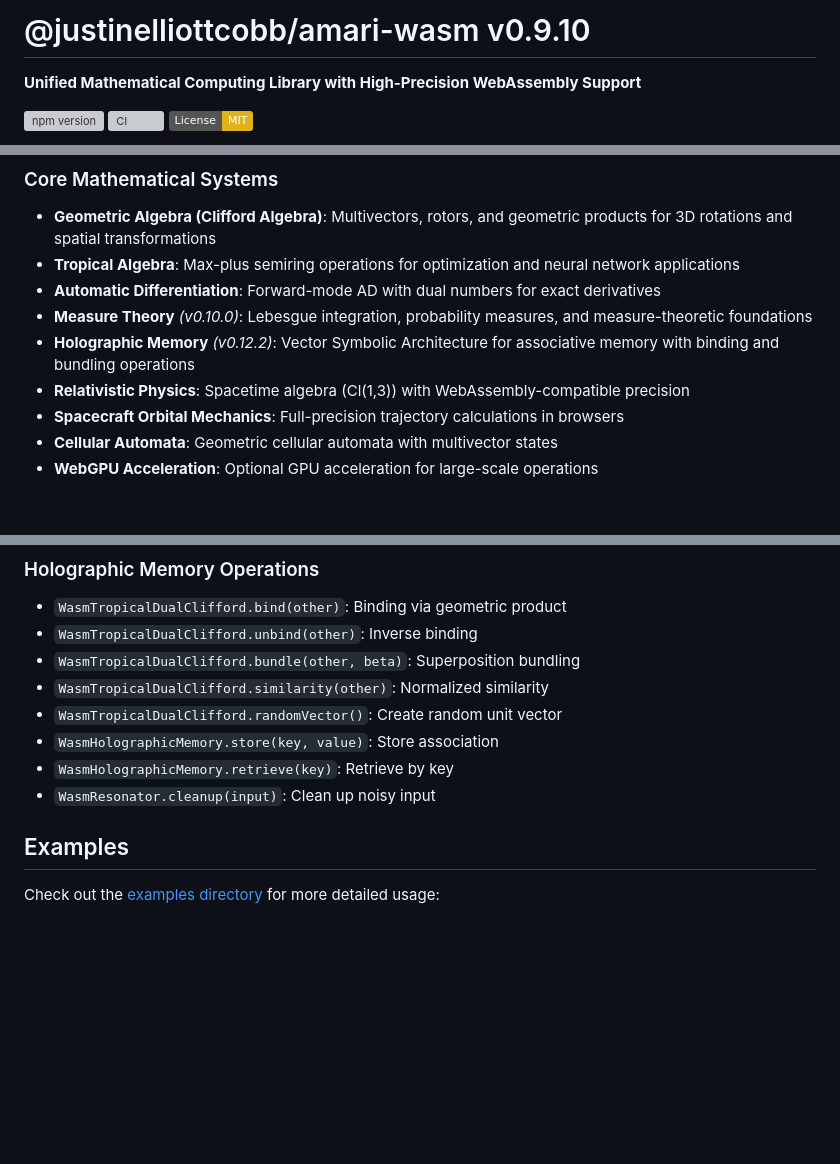
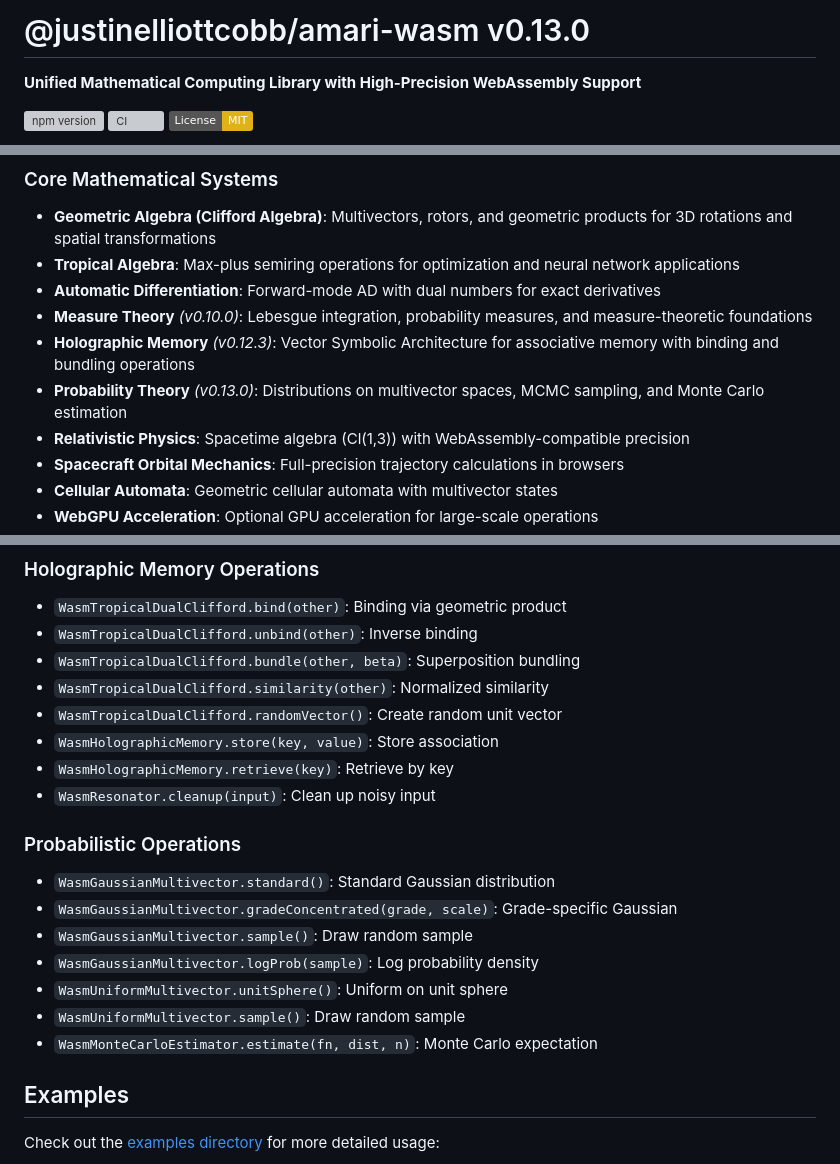
Before and after one commit to justinelliottcobb/Amari, a Markdown page: amari-wasm/README.md, 3 parts joined by grey strips. Drawn GitHub-style; badges without logos; blank space fills up the shorter version; grey boxes are pictures that could not be loaded.

```diff
--- a/amari-wasm/README.md
+++ b/amari-wasm/README.md
@@ -1,4 +1,4 @@
-# @justinelliottcobb/amari-wasm v0.9.10
+# @justinelliottcobb/amari-wasm v0.13.0
 
 **Unified Mathematical Computing Library with High-Precision WebAssembly Support**
 
@@ -16,7 +16,8 @@ Amari is a comprehensive mathematical computing library that brings advanced alg
 - **Tropical Algebra**: Max-plus semiring operations for optimization and neural network applications
 - **Automatic Differentiation**: Forward-mode AD with dual numbers for exact derivatives
 - **Measure Theory** *(v0.10.0)*: Lebesgue integration, probability measures, and measure-theoretic foundations
-- **Holographic Memory** *(v0.12.2)*: Vector Symbolic Architecture for associative memory with binding and bundling operations
+- **Holographic Memory** *(v0.12.3)*: Vector Symbolic Architecture for associative memory with binding and bundling operations
+- **Probability Theory** *(v0.13.0)*: Distributions on multivector spaces, MCMC sampling, and Monte Carlo estimation
 - **Relativistic Physics**: Spacetime algebra (Cl(1,3)) with WebAssembly-compatible precision
 - **Spacecraft Orbital Mechanics**: Full-precision trajectory calculations in browsers
 - **Cellular Automata**: Geometric cellular automata with multivector states
@@ -347,6 +426,16 @@ holographicDemo();
 - `WasmHolographicMemory.store(key, value)`: Store association
 - `WasmHolographicMemory.retrieve(key)`: Retrieve by key
 - `WasmResonator.cleanup(input)`: Clean up noisy input
+
+### Probabilistic Operations
+
+- `WasmGaussianMultivector.standard()`: Standard Gaussian distribution
+- `WasmGaussianMultivector.gradeConcentrated(grade, scale)`: Grade-specific Gaussian
+- `WasmGaussianMultivector.sample()`: Draw random sample
+- `WasmGaussianMultivector.logProb(sample)`: Log probability density
+- `WasmUniformMultivector.unitSphere()`: Uniform on unit sphere
+- `WasmUniformMultivector.sample()`: Draw random sample
+- `WasmMonteCarloEstimator.estimate(fn, dist, n)`: Monte Carlo expectation
 
 ## Examples
 
```
Also changed, not shown: other parts of amari-wasm/README.md (+78 -0 lines), amari-gpu/README.md (+50 -5 lines).
